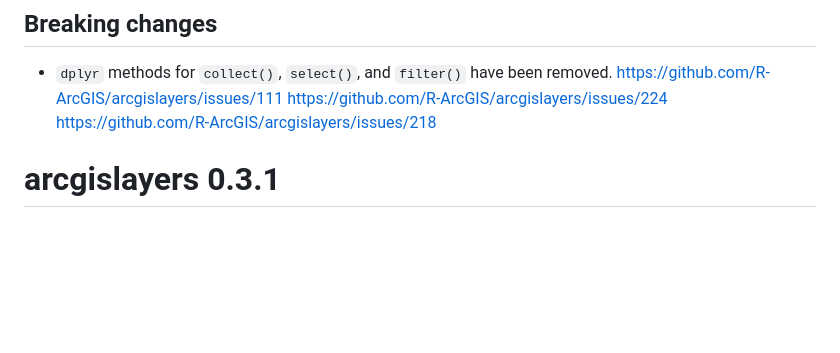
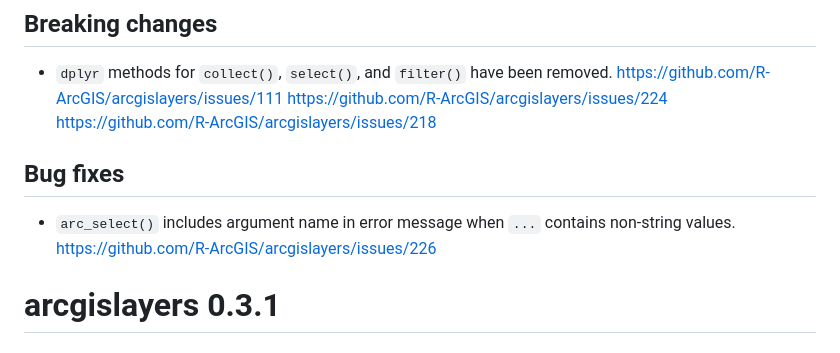
Before and after one commit to R-ArcGIS/arcgislayers, a Markdown page: NEWS.md, the part around the change. GitHub-like rendering; blank space fills up the shorter version.

Commit message:
Update NEWS

```diff
--- a/NEWS.md
+++ b/NEWS.md
@@ -3,6 +3,10 @@
 ## Breaking changes
 
 - `dplyr` methods for `collect()`, `select()`, and `filter()` have been removed. <https://github.com/R-ArcGIS/arcgislayers/issues/111> <https://github.com/R-ArcGIS/arcgislayers/issues/224> <https://github.com/R-ArcGIS/arcgislayers/issues/218>
+
+## Bug fixes
+
+- `arc_select()` includes argument name in error message when `...` contains non-string values. <https://github.com/R-ArcGIS/arcgislayers/issues/226>
 
 # arcgislayers 0.3.1
 
```
